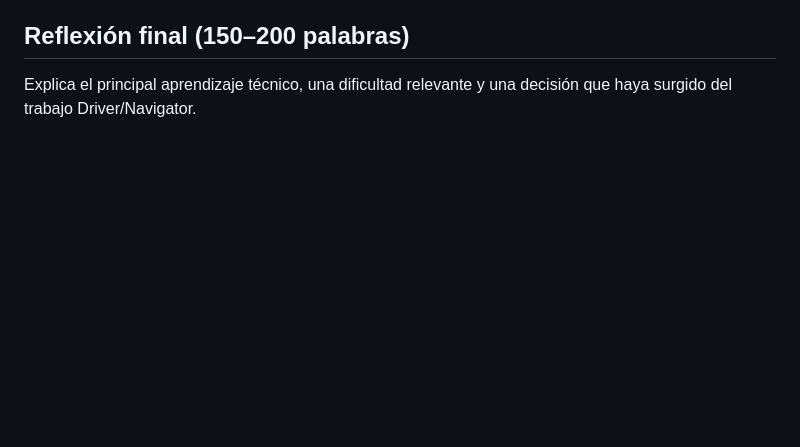
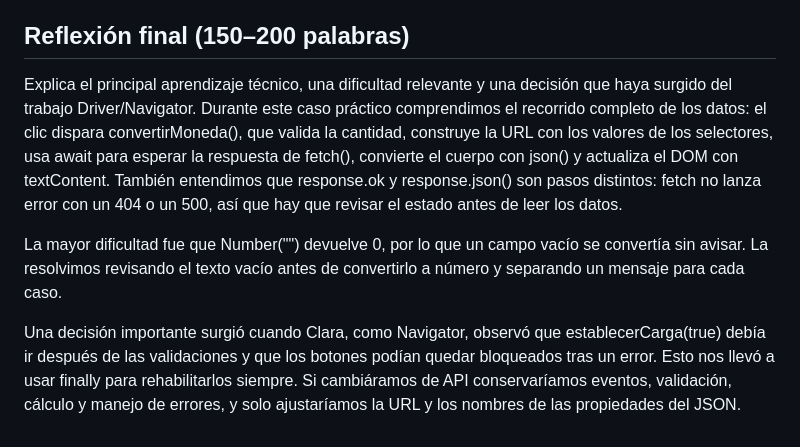
Before and after one commit to LilTacoH2O/currency-explorer, a Markdown page: currency-explorer-starter/README.md, the part around the change. GitHub-like rendering; blank space fills up the shorter version.

Commit message:
Update README with final reflection and learnings
Added final reflection on technical learning and challenges faced during the project, including data flow and error handling.

```diff
--- a/currency-explorer-starter/README.md
+++ b/currency-explorer-starter/README.md
@@ -56,3 +56,8 @@ Endpoint de referencia:
 
 ## Reflexión final (150–200 palabras)
 Explica el principal aprendizaje técnico, una dificultad relevante y una decisión que haya surgido del trabajo Driver/Navigator.
+Durante este caso práctico comprendimos el recorrido completo de los datos: el clic dispara convertirMoneda(), que valida la cantidad, construye la URL con los valores de los selectores, usa await para esperar la respuesta de fetch(), convierte el cuerpo con json() y actualiza el DOM con textContent. También entendimos que response.ok y response.json() son pasos distintos: fetch no lanza error con un 404 o un 500, así que hay que revisar el estado antes de leer los datos.
+
+La mayor dificultad fue que Number("") devuelve 0, por lo que un campo vacío se convertía sin avisar. La resolvimos revisando el texto vacío antes de convertirlo a número y separando un mensaje para cada caso.
+
+Una decisión importante surgió cuando Clara, como Navigator, observó que establecerCarga(true) debía ir después de las validaciones y que los botones podían quedar bloqueados tras un error. Esto nos llevó a usar finally para rehabilitarlos siempre. Si cambiáramos de API conservaríamos eventos, validación, cálculo y manejo de errores, y solo ajustaríamos la URL y los nombres de las propiedades del JSON.
```
